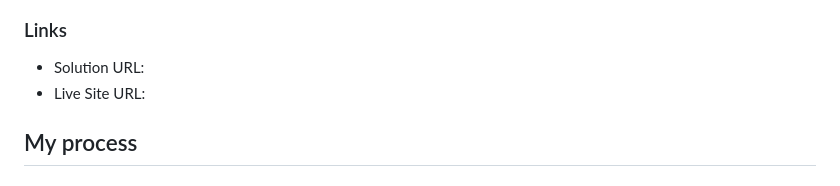
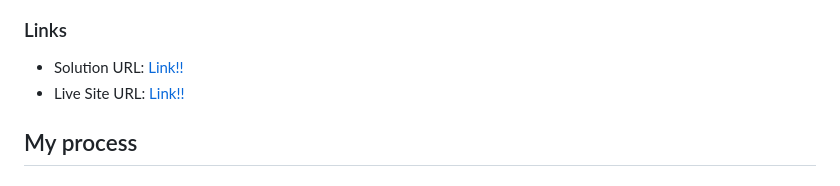
Before and after one commit to shrishn/FrontEndMentorChallenges, a Markdown page: qr-code-component-main/README-template.md, the part around the change. Rendered like a GitHub page.

```diff
--- a/qr-code-component-main/README-template.md
+++ b/qr-code-component-main/README-template.md
@@ -28,8 +28,8 @@ This is a solution to the [QR code component challenge on Frontend Mentor](https
 
 ### Links
 
-- Solution URL: [](https://github.com/shrishn/FrontEndMentorChallenges)
-- Live Site URL: [](https://shrishn.github.io/FrontEndMentorChallenges/qr-code-component-main/index.html)
+- Solution URL: [Link!!](https://github.com/shrishn/FrontEndMentorChallenges)
+- Live Site URL: [Link!!](https://shrishn.github.io/FrontEndMentorChallenges/qr-code-component-main/index.html)
 
 ## My process
 
```
